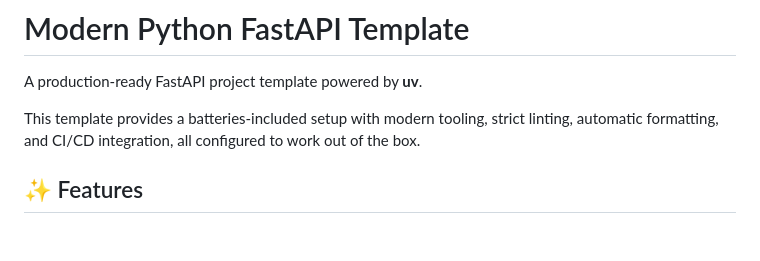
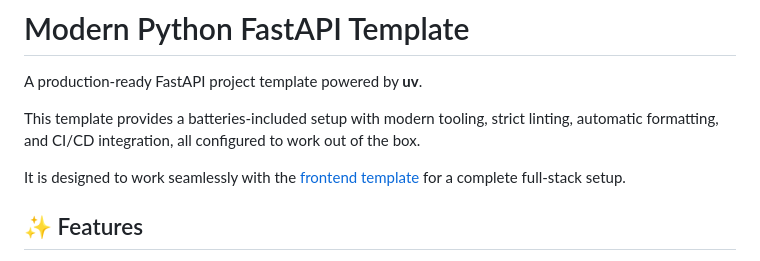
Before and after one commit to Victor02091/template_python_fastapi, a Markdown page: README.md, the part around the change. Rendered like a GitHub page; blank space fills up the shorter version.

Commit message:
docs: add frontend template link

```diff
--- a/README.md
+++ b/README.md
@@ -3,6 +3,8 @@
 A production-ready FastAPI project template powered by **uv**.
 
 This template provides a batteries-included setup with modern tooling, strict linting, automatic formatting, and CI/CD integration, all configured to work out of the box.
+
+It is designed to work seamlessly with the [frontend template](https://github.com/Victor02091/template_react_front) for a complete full-stack setup.
 
 ## ✨ Features
 
```
